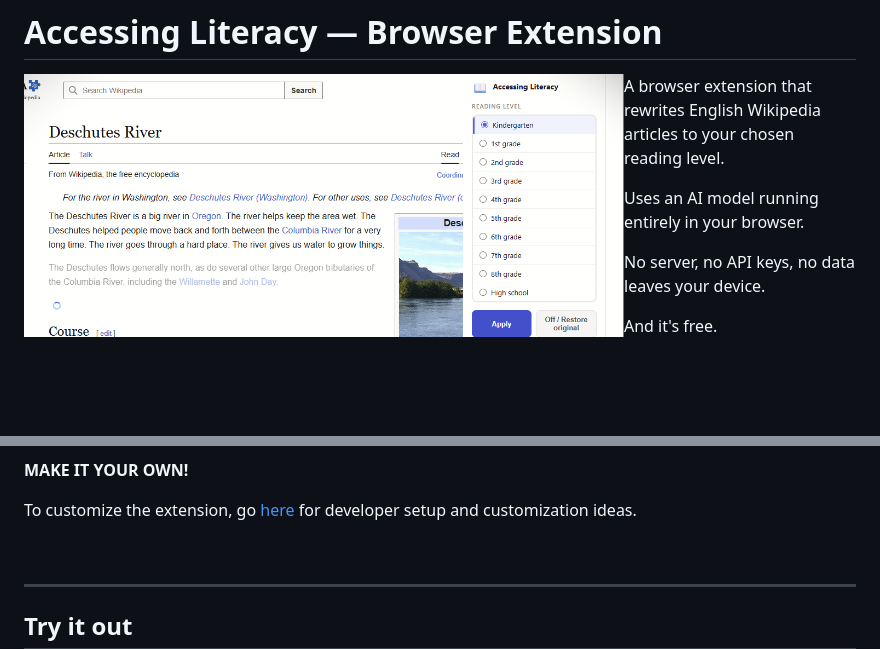
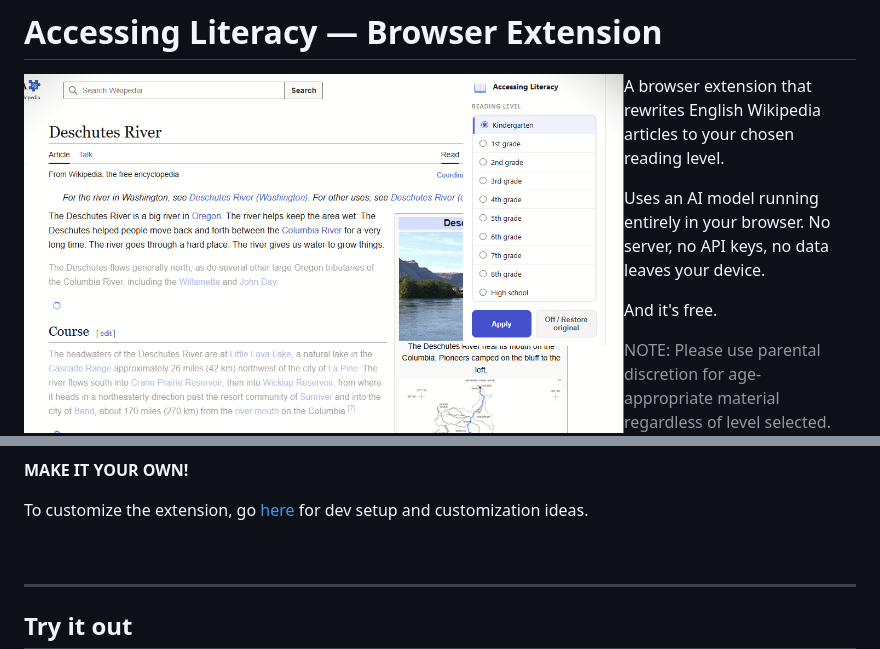
Before and after one commit to momuno/literacy-accessibility, a Markdown page: literacy-extension/README.md, 2 parts joined by grey strips. GitHub-like rendering; blank space fills up the shorter version.

```diff
--- a/literacy-extension/README.md
+++ b/literacy-extension/README.md
@@ -3,9 +3,10 @@
 <a href="https://youtu.be/GN1AAjfI3Ec"><img src="../media/ReadingExtensionUpdate.png" width="600" align="left"/></a>
 A browser extension that rewrites English Wikipedia articles to your chosen reading level.
 
-Uses an AI model running entirely in your browser.
-
-No server, no API keys, no data leaves your device.
+Uses an AI model running entirely in your browser. No server, no API keys, no data leaves your device.
 
 And it's free.
+
+> NOTE: Please use parental discretion for age-appropriate material regardless of level selected.
+
 <br>
@@ -20,7 +19,7 @@ And it's free.
 
 **MAKE IT YOUR OWN!**
 
-To customize the extension, go [here](#make-it-your-own) for developer setup and customization ideas.
+To customize the extension, go [here](#make-it-your-own) for dev setup and customization ideas.
 
 <br clear="all"/>
 
```
Also changed, not shown: other parts of literacy-extension/README.md (+1 -3 lines).
